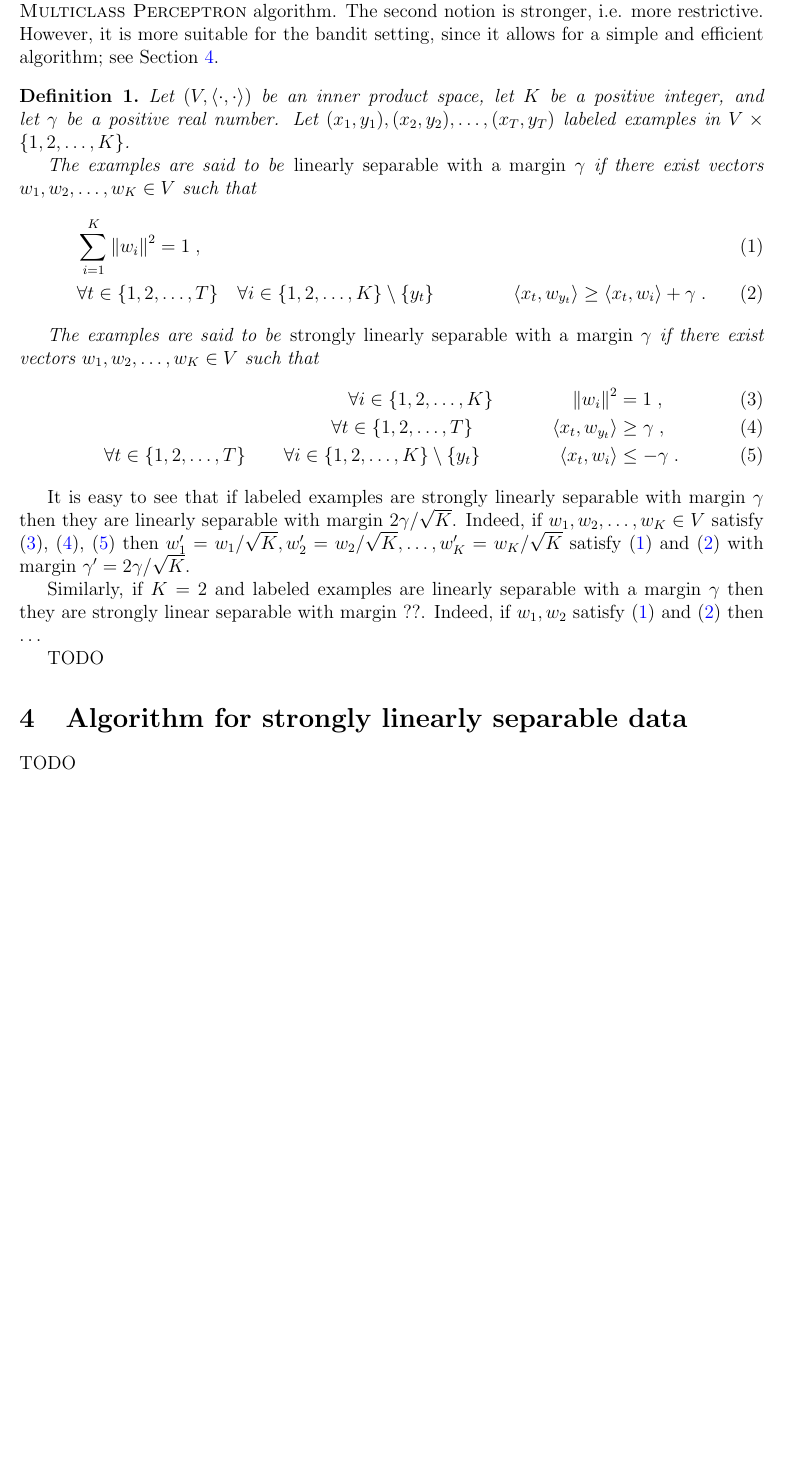
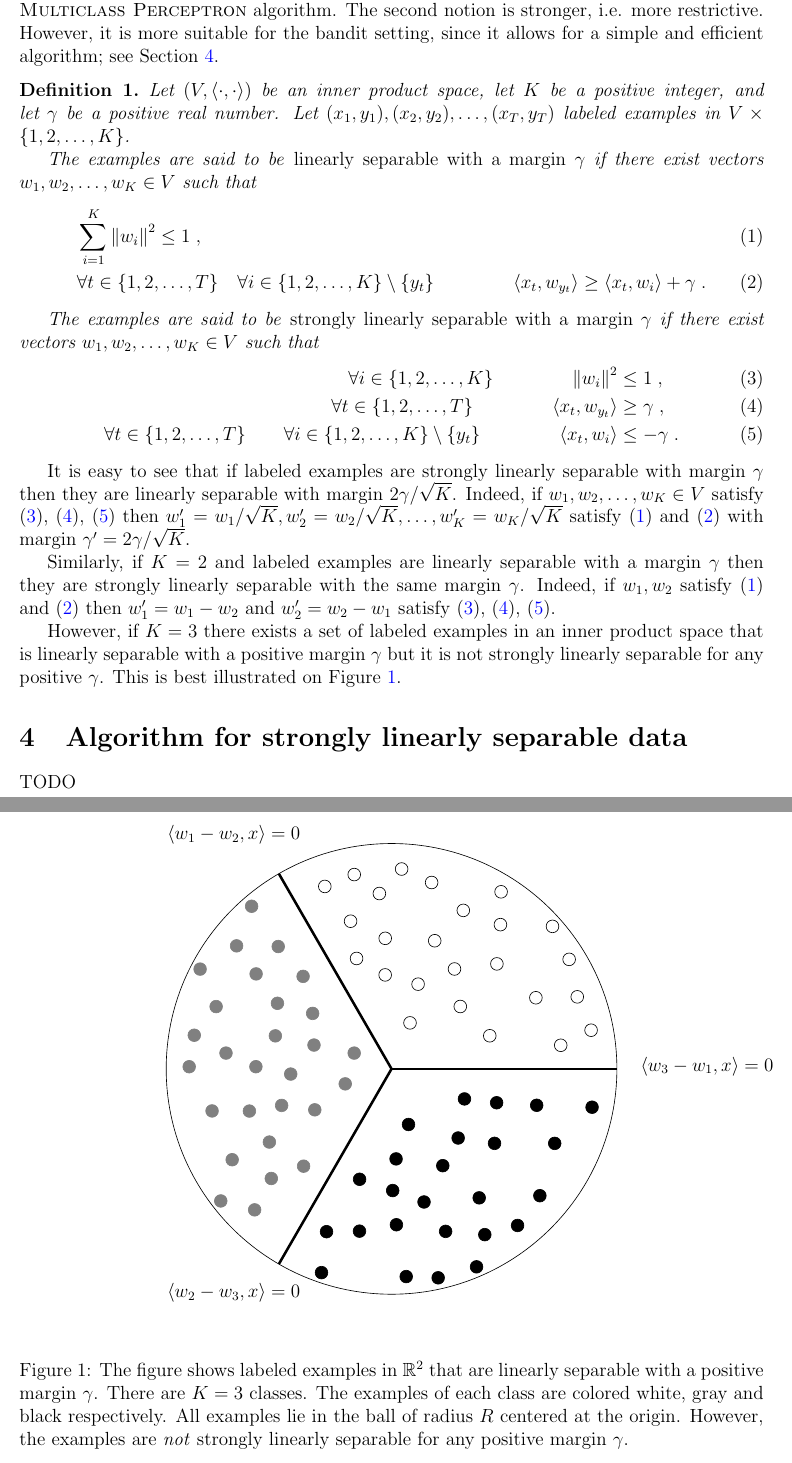
Before and after one commit to bahh723/separable-bandit-classification-tex, a LaTeX paper (arxiv-version/main.tex, which reads arxiv-version/figures/linearly-separable-examples-with-margin.tex): part of page 3 of 4 before the commit and two parts of pages 3 and 4 of 5 after it, the two joined at a grey line, cut so that both start at the same text, the shorter picture padded with empty space. Compiled offline with pdfLaTeX.

Commit message:
Add figure

```diff
--- /dev/null
+++ b/arxiv-version/figures/linearly-separable-examples-with-margin.tex
@@ -0,0 +1,115 @@
+\begin{tikzpicture}
+
+  \useasboundingbox (-5.5,-5.5) rectangle (5.5,5.5);
+  % \draw[help lines] (-5.5,-5.5) rectangle (5.5,5.5);
+
+  % Grid and coordinate axes
+  %% \draw[help lines] (-5.2,-5.2) grid (5.2,5.2);
+  %% \draw[thick, ->, >=latex] (-5.2,0) -- (5.2,0);
+  %% \draw[thick, ->,  >=latex] (0,-5.2) -- (0,5.2);
+
+  % Notable points
+  \coordinate (Origin) at (0,0);
+
+  \coordinate [label={[xshift=-10mm, yshift=5mm]$\ip{w_1 - w_2}{x} = 0$}] (A) at (120:5);
+  \coordinate [label={[xshift=-10mm, yshift=-10mm]$\ip{w_2 - w_3}{x} = 0$}] (B) at (240:5);
+  \coordinate [label={[xshift=+20mm, yshift=-3mm]$\ip{w_3 - w_1}{x} = 0$}] (C) at (360:5);
+
+  % Circle which contains all the examples.
+  \draw (Origin) circle (5);
+
+  \draw[ultra thick] (Origin) -- (A);
+  \draw[ultra thick] (Origin) -- (B);
+  \draw[ultra thick] (Origin) -- (C);
+
+  % Class 0 points. Angles between 0.0 and 120.0
+  \draw[color=black, fill=none]
+                    (7.94:3.79) circle (4pt)
+                    (10.97:4.51) circle (4pt)
+                    (18.63:2.30) circle (4pt)
+                    (21.20:4.42) circle (4pt)
+                    (26.23:3.57) circle (4pt)
+                    (31.66:4.63) circle (4pt)
+                    (41.52:4.77) circle (4pt)
+                    (42.22:2.06) circle (4pt)
+                    (44.90:3.30) circle (4pt)
+                    (52.95:4.01) circle (4pt)
+                    (57.79:2.62) circle (4pt)
+                    (58.25:4.62) circle (4pt)
+                    (65.64:3.86) circle (4pt)
+                    (68.11:1.10) circle (4pt)
+                    (71.38:3.00) circle (4pt)
+                    (72.60:1.97) circle (4pt)
+                    (77.86:4.23) circle (4pt)
+                    (87.11:4.44) circle (4pt)
+                    (92.77:2.90) circle (4pt)
+                    (93.88:2.09) circle (4pt)
+                    (93.97:3.90) circle (4pt)
+                    (100.87:4.39) circle (4pt)
+                    (105.50:3.40) circle (4pt)
+                    (107.58:2.57) circle (4pt)
+                    (110.09:4.31) circle (4pt)
+                    ;
+
+  % Class 1 points. Angles between 120.0 and 240.0
+  \draw[color=gray, fill=gray]
+                    (130.71:4.76) circle (4pt)
+                    (132.80:3.70) circle (4pt)
+                    (133.71:2.84) circle (4pt)
+                    (141.55:4.39) circle (4pt)
+                    (144.89:2.14) circle (4pt)
+                    (144.96:3.67) circle (4pt)
+                    (150.11:2.92) circle (4pt)
+                    (152.47:4.79) circle (4pt)
+                    (157.09:0.90) circle (4pt)
+                    (160.45:4.13) circle (4pt)
+                    (162.92:1.80) circle (4pt)
+                    (164.13:2.68) circle (4pt)
+                    (170.32:4.44) circle (4pt)
+                    (174.55:3.69) circle (4pt)
+                    (179.08:3.01) circle (4pt)
+                    (179.39:4.49) circle (4pt)
+                    (182.94:2.24) circle (4pt)
+                    (193.19:4.09) circle (4pt)
+                    (196.53:3.29) circle (4pt)
+                    (197.93:1.08) circle (4pt)
+                    (198.39:2.57) circle (4pt)
+                    (208.08:1.93) circle (4pt)
+                    (209.68:4.07) circle (4pt)
+                    (210.92:3.16) circle (4pt)
+                    (217.72:4.79) circle (4pt)
+                    (222.35:3.61) circle (4pt)
+                    (225.84:4.36) circle (4pt)
+                    (227.89:2.91) circle (4pt)
+                    ;
+
+% Class 2 points. Angles between 240.0 and 360.0
+  \draw[color=black, fill=black]
+                    (248.23:3.89) circle (4pt)
+                    (251.03:4.78) circle (4pt)
+                    (253.86:2.55) circle (4pt)
+                    (258.82:3.67) circle (4pt)
+                    (270.54:2.70) circle (4pt)
+                    (271.79:3.46) circle (4pt)
+                    (272.88:2.00) circle (4pt)
+                    (274.04:4.62) circle (4pt)
+                    (282.58:4.75) circle (4pt)
+                    (283.72:3.04) circle (4pt)
+                    (286.97:1.29) circle (4pt)
+                    (288.41:3.80) circle (4pt)
+                    (293.24:4.78) circle (4pt)
+                    (297.90:2.43) circle (4pt)
+                    (299.36:4.22) circle (4pt)
+                    (304.20:3.46) circle (4pt)
+                    (308.83:4.46) circle (4pt)
+                    (313.94:2.13) circle (4pt)
+                    (319.47:4.33) circle (4pt)
+                    (324.13:2.82) circle (4pt)
+                    (335.46:3.98) circle (4pt)
+                    (337.60:1.75) circle (4pt)
+                    (342.13:2.45) circle (4pt)
+                    (345.92:3.32) circle (4pt)
+                    (349.18:4.53) circle (4pt)
+                    ;
+
+\end{tikzpicture}
--- a/arxiv-version/main.tex
+++ b/arxiv-version/main.tex
@@ -168,7 +179,7 @@ margin $\gamma$} if there exist vectors $w_1, w_2, \dots, w_K \in V$ such
 that
 \begin{align}
 \label{equation:linear-separability-1}
-& \sum_{i=1}^K \norm{w_i}^2 = 1 \; , \\
+& \sum_{i=1}^K \norm{w_i}^2 \le 1 \; , \\
 \label{equation:linear-separability-2}
 & \forall t \in \{1,2,\dots,T\} \quad \forall i \in \{1,2,\dots, K\} \setminus \{y_t\} \qquad \qquad \ip{x_t}{w_{y_t}} \ge \ip{x_t}{w_i} + \gamma \; .
 \end{align}
@@ -196,12 +207,31 @@ w_2/\sqrt{K}, \dots, w_K' = w_K/\sqrt{K}$ satisfy
 \eqref{equation:linear-separability-1} and
 \eqref{equation:linear-separability-2} with margin $\gamma' = 2\gamma/\sqrt{K}$.
 
-Similarly, if $K=2$ and labeled examples are linearly separable
-with a margin $\gamma$ then they are strongly linear separable with margin $??$.
-Indeed, if $w_1, w_2$ satisfy \eqref{equation:linear-separability-1}
-and \eqref{equation:linear-separability-2} then \dots
+Similarly, if $K=2$ and labeled examples are linearly separable with a margin
+$\gamma$ then they are strongly linearly separable with the same margin
+$\gamma$. Indeed, if $w_1, w_2$ satisfy \eqref{equation:linear-separability-1}
+and \eqref{equation:linear-separability-2} then $w_1' = w_1 - w_2$ and $w_2' =
+w_2 - w_1$ satisfy \eqref{equation:strong-linear-separability-1},
+\eqref{equation:strong-linear-separability-2},
+\eqref{equation:strong-linear-separability-3}.
 
-TODO
+However, if $K=3$ there exists a set of labeled examples in an inner product
+space that is linearly separable with a positive margin $\gamma$ but it is not
+strongly linearly separable for any positive $\gamma$. This is best illustrated
+on Figure~\ref{figure:linearly-separable-examples-with-margin}.
+
+\begin{figure}
+\begin{center}
+\input{figures/linearly-separable-examples-with-margin}
+\end{center}
+\caption{The figure shows labeled examples in $\R^2$ that are linearly separable with a
+positive margin $\gamma$. There are $K=3$ classes. The examples of each class
+are colored white, gray and black respectively. All examples lie in the ball of
+radius $R$ centered at the origin. However, the examples are \emph{not} strongly
+linearly separable for any positive margin $\gamma$.
+}
+\label{figure:linearly-separable-examples-with-margin}
+\end{figure}
 
 \section{Algorithm for strongly linearly separable data}
 \label{section:algorithm-for-strongly-linearly-separable-data}
```
Also changed, not shown: arxiv-version/main.tex (13 more changed lines), 2 other files.
